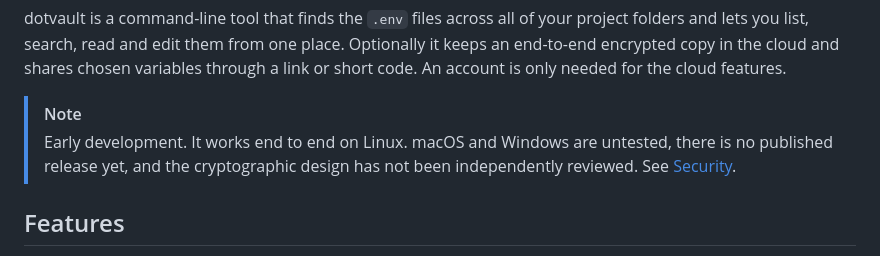
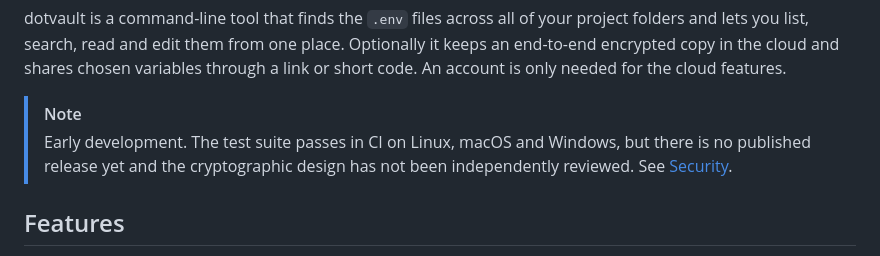
Before and after one commit to YatharthKaushal/dotvault, a Markdown page: README.md, the part around the change. Rendered like a GitHub page.

```diff
--- a/README.md
+++ b/README.md
@@ -17,9 +17,9 @@ variables through a link or short code. An account is only needed for the cloud
 features.
 
 > [!NOTE]
-> Early development. It works end to end on Linux. macOS and Windows are
-> untested, there is no published release yet, and the cryptographic design has
-> not been independently reviewed. See [Security](#security).
+> Early development. The test suite passes in CI on Linux, macOS and Windows,
+> but there is no published release yet and the cryptographic design has not
+> been independently reviewed. See [Security](#security).
 
 ## Features
 
```
Also changed, not shown: ARCHITECTURE.md (+5 -0 lines), docs/security-model.md (+4 -2 lines).
